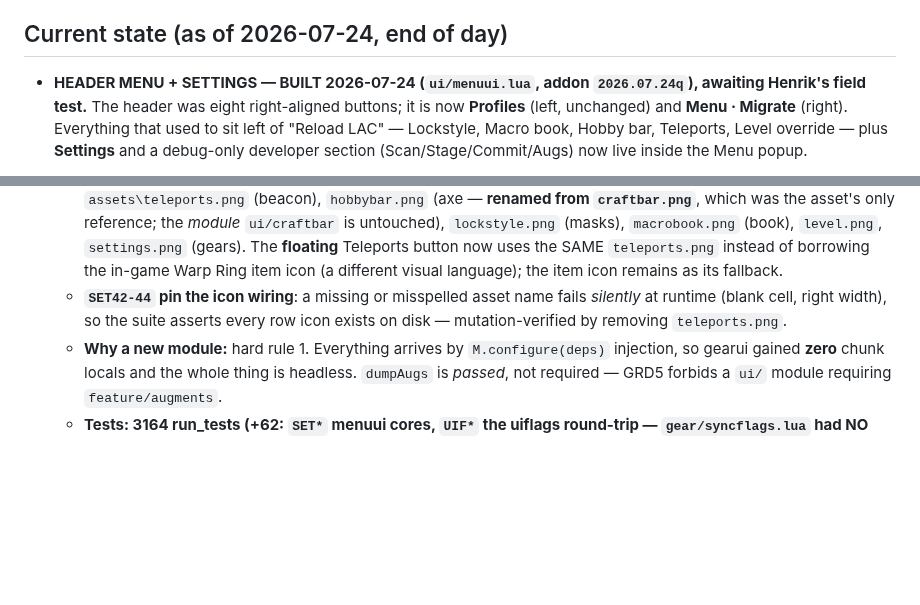
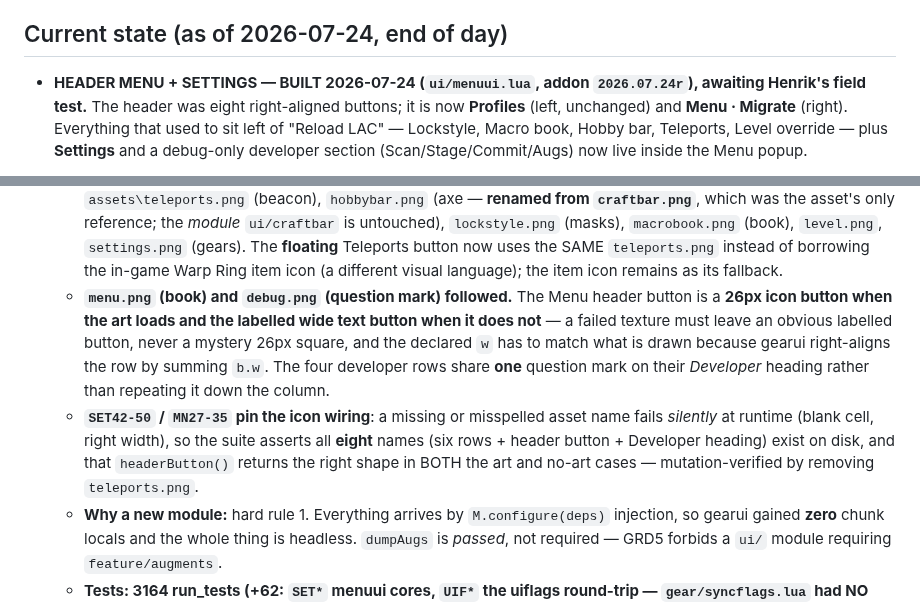
Before and after one commit to henkpoa/dlac, a Markdown page: docs/HANDOFF.md, 2 parts joined by grey strips. GitHub-like rendering; blank space fills up the shorter version.

Commit message:
feat(assets): menu + debug icons, and the wiring they actually needed
menu.png (book) and debug.png (question mark), 64x64 transparent like the rest.
Neither was a drop-in -- both needed real wiring:

The Menu header button was a TEXT button. It is now a 26px icon button when the
art loads, and falls back to the labelled wide text button when it does not. That
fallback is deliberate: a failed texture load must leave an obvious labelled
button, never a mystery 26px square. The declared width has to match what is
actually drawn, because gearui right-aligns the header by summing b.w -- a lying
width shifts the whole row.

The four developer rows had no icon field. They now share ONE question mark on
their "Developer" section heading, drawn in the same reserved column as the rows
above it, rather than repeating the same glyph four times down the column.

_menuIcons() now reports EVERY asset name this module can ask filetex for -- the
six row icons plus these two. The header button and the section heading are the
ones easiest to forget when the roster changes, which is exactly why they are in
the guarded set.

Tests: 3173 run_tests (+6: SET45/46 guard the two non-row icons, SET47-50 pin the
no-art fallback shape) + 333 smoke_ui (+9: MN27-32 pin the art-present self-drawn
entry and its declared width, MN33-35 pin that the debug section draws one icon
per row plus one heading and keeps the popup stack balanced). Green on Windows
and WSL.

Co-Authored-By: Claude Opus 5 (1M context) <noreply@anthropic.com>

```diff
--- a/docs/HANDOFF.md
+++ b/docs/HANDOFF.md
@@ -214,7 +214,7 @@ agent; the per-repo setup lives in `docs/agents/`.
 
 ## Current state (as of 2026-07-24, end of day)
 
-- **HEADER MENU + SETTINGS — BUILT 2026-07-24 (`ui/menuui.lua`, addon `2026.07.24q`),
+- **HEADER MENU + SETTINGS — BUILT 2026-07-24 (`ui/menuui.lua`, addon `2026.07.24r`),
   awaiting Henrik's field test.** The header was eight right-aligned buttons; it is now
   **Profiles** (left, unchanged) and **Menu · Migrate** (right). Everything that used to
   sit left of "Reload LAC" — Lockstyle, Macro book, Hobby bar, Teleports, Level override
@@ -245,9 +245,17 @@ agent; the per-repo setup lives in `docs/agents/`.
     `settings.png` (gears). The **floating** Teleports button now uses the SAME
     `teleports.png` instead of borrowing the in-game Warp Ring item icon (a different
     visual language); the item icon remains as its fallback.
-  - **`SET42-44` pin the icon wiring**: a missing or misspelled asset name fails
-    *silently* at runtime (blank cell, right width), so the suite asserts every row
-    icon exists on disk — mutation-verified by removing `teleports.png`.
+  - **`menu.png` (book) and `debug.png` (question mark) followed.** The Menu header
+    button is a **26px icon button when the art loads and the labelled wide text button
+    when it does not** — a failed texture must leave an obvious labelled button, never a
+    mystery 26px square, and the declared `w` has to match what is drawn because gearui
+    right-aligns the row by summing `b.w`. The four developer rows share **one** question
+    mark on their *Developer* heading rather than repeating it down the column.
+  - **`SET42-50` / `MN27-35` pin the icon wiring**: a missing or misspelled asset name
+    fails *silently* at runtime (blank cell, right width), so the suite asserts all
+    **eight** names (six rows + header button + Developer heading) exist on disk, and
+    that `headerButton()` returns the right shape in BOTH the art and no-art cases —
+    mutation-verified by removing `teleports.png`.
   - **Why a new module:** hard rule 1. Everything arrives by `M.configure(deps)`
     injection, so gearui gained **zero** chunk locals and the whole thing is headless.
     `dumpAugs` is *passed*, not required — GRD5 forbids a `ui/` module requiring
```
Also changed, not shown: assets/debug.png (added), assets/menu.png (added), 4 other files.
